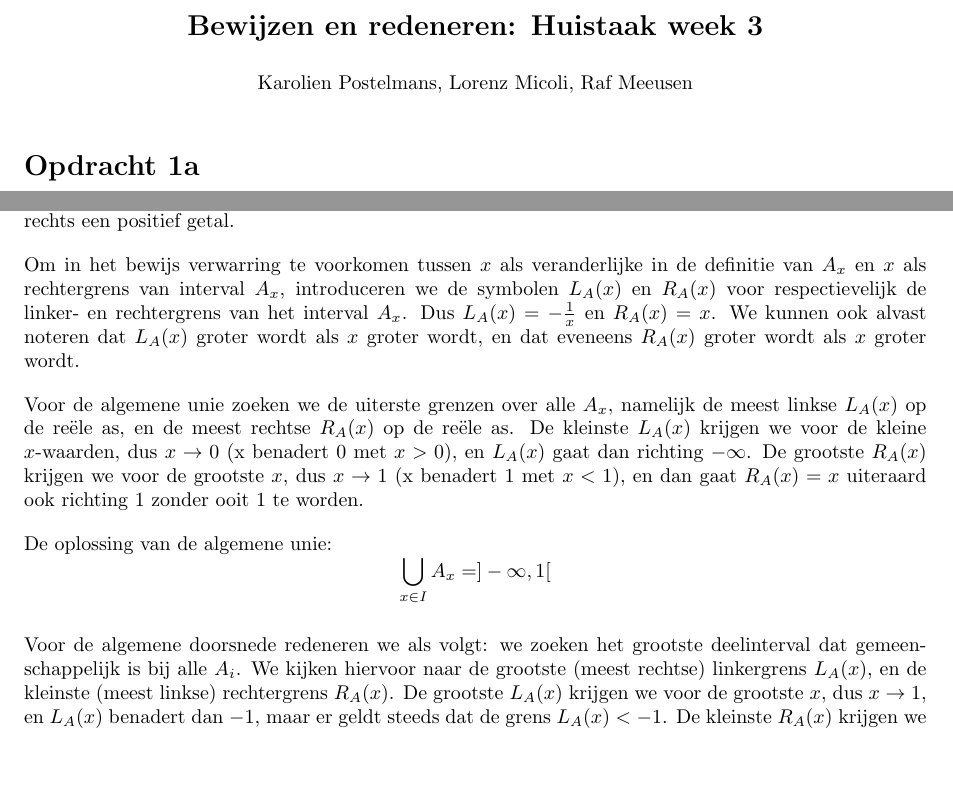
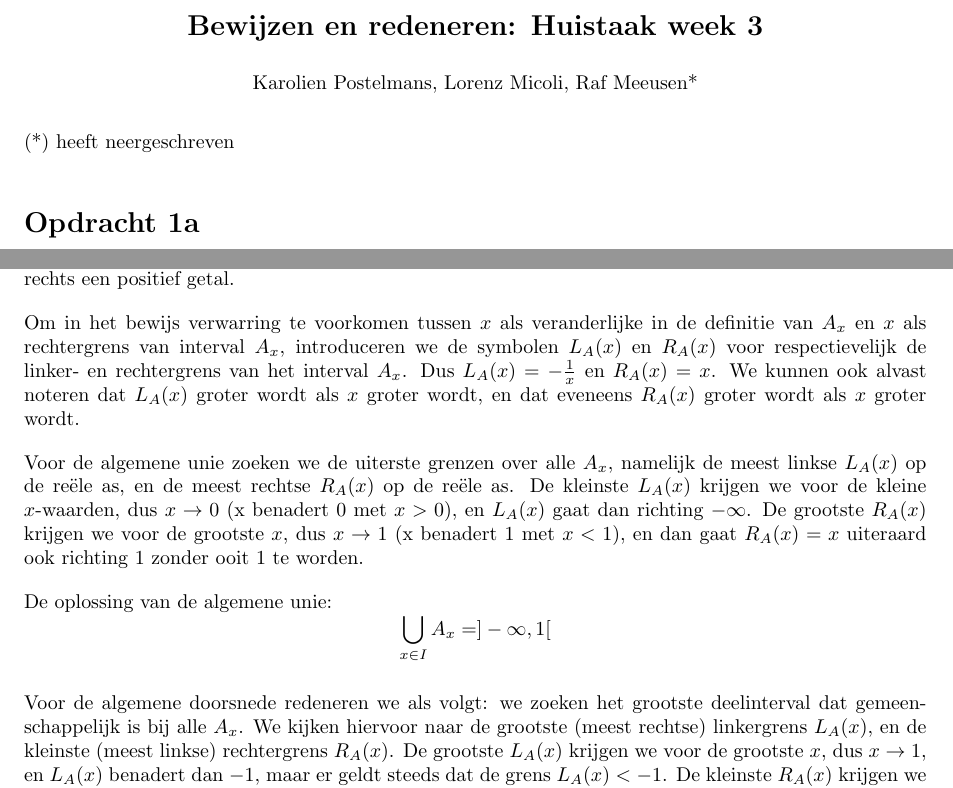
Before and after one commit to rafmeeusen/bewijzen_en_redeneren, a LaTeX problem sheet (bew&red_taak2/bew&red_taak2.tex): two parts of pages 1 and 2 of 2, joined at a grey line, cut so that both start at the same text, the shorter picture padded with empty space. Compiled offline with pdfLaTeX.

Commit message:
huistaak week 3 , na review karolien

```diff
--- a/bew&red_taak2/bew&red_taak2.tex
+++ b/bew&red_taak2/bew&red_taak2.tex
@@ -5,12 +5,12 @@
 
 
 \homeworksetup{
-    username={Karolien Postelmans, Lorenz Micoli, Raf Meeusen},
+    username={Karolien Postelmans, Lorenz Micoli, Raf Meeusen*},
     course={Bewijzen en redeneren},
     setnumber=3}
 \begin{document}
 
-
+(*) heeft neergeschreven
 
 \section*{Opdracht 1a}
 
@@ -58,7 +58,7 @@ Gevraagd: de algemene unie en algemene doorsnede voor de $A_x$ over alle $x$ uit
 
 \begin{proof}
 
-We kijken eerst na of het interval in de definitie van $A_x$ is steeds geldig is, met andere woorden:
+We kijken eerst na of het interval in de definitie van $A_x$ steeds geldig is, met andere woorden:
 we controleren dat altijd geldt dat $-\frac{1}{x} < x$. Dit is zo, want $x>0$, dus links staat een negatief getal, en rechts een positief getal.
 
 Om in het bewijs verwarring te voorkomen tussen $x$ als veranderlijke in de definitie van $A_x$ en $x$ als rechtergrens van interval $A_x$,
@@ -72,7 +72,7 @@ De grootste $R_A(x)$ krijgen we voor de grootste $x$, dus $x\rightarrow 1$ (x be
 De oplossing van de algemene unie:
 \[ \bigcup_{x \in I} A_x  = ]-\infty,1[    \]
 
-Voor de algemene doorsnede redeneren we als volgt: we zoeken het grootste deelinterval dat gemeenschappelijk is bij alle $A_i$.
+Voor de algemene doorsnede redeneren we als volgt: we zoeken het grootste deelinterval dat gemeenschappelijk is bij alle $A_x$.
 We kijken hiervoor naar de grootste (meest rechtse) linkergrens $L_A(x)$, en de kleinste (meest linkse) rechtergrens $R_A(x)$.
 De grootste $L_A(x)$ krijgen we voor de grootste $x$, dus $x\rightarrow 1$, en $L_A(x)$ benadert dan $-1$, maar er geldt steeds dat de grens $L_A(x)<-1$. De kleinste $R_A(x)$ krijgen we voor $x\rightarrow 0$ (x benadert 0 met $x>0$), en voor de rechtergrens geldt dan ook $R_A(x)\rightarrow 0$ met $R_A(x)>0$.
 
```
